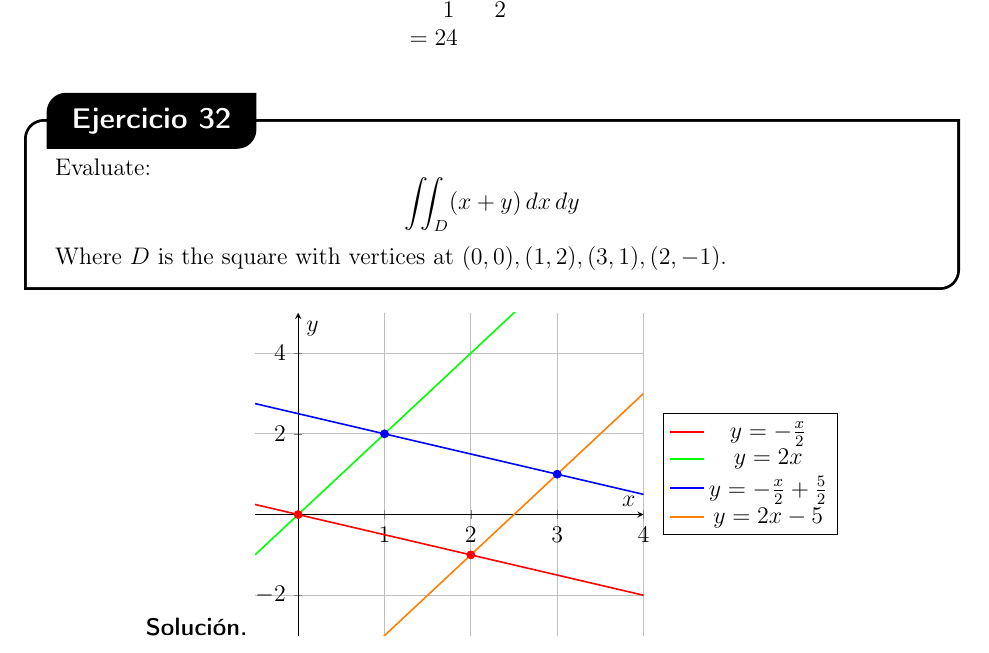
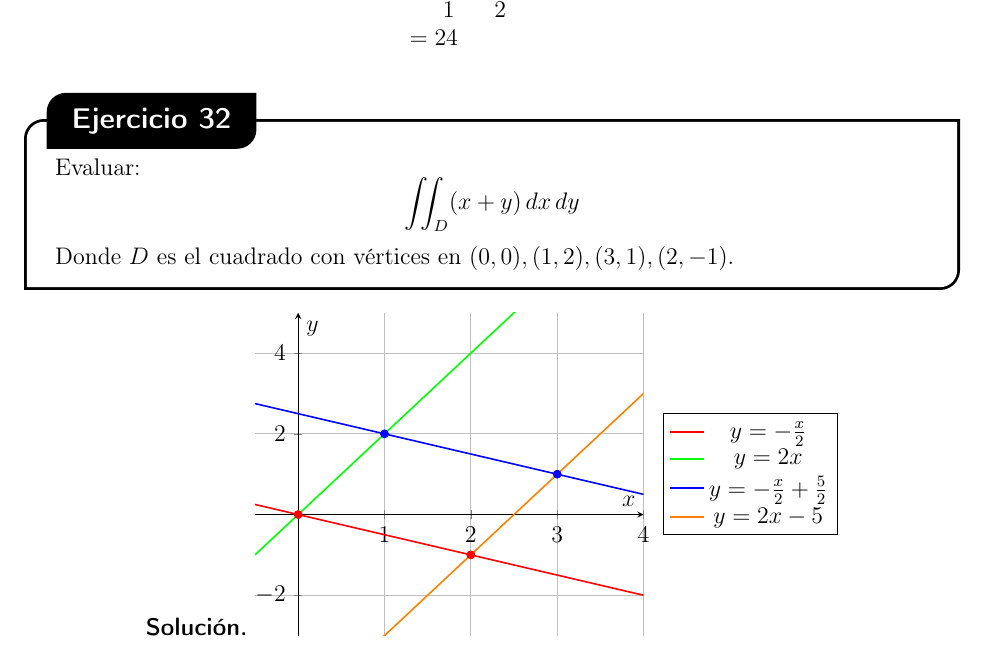
Before and after one commit to sav1209/calculo3-tercer-parcial, a LaTeX document (main.tex, which reads ejercicios/ejercicio-32.tex): part of page 60 of 76, cut so that both start at the same text. Compiled offline with pdfLaTeX.

Commit message:
Update ejercicio-32.tex

```diff
--- a/ejercicios/ejercicio-32.tex
+++ b/ejercicios/ejercicio-32.tex
@@ -1,6 +1,6 @@
-Evaluate:
+Evaluar:
     \[
         \iint_D (x+y) \, dx \, dy
     \]
 
-Where $D$ is the square with vertices at $(0,0),(1,2),(3,1),(2,-1)$.
+Donde $D$ es el cuadrado con vértices en $(0,0),(1,2),(3,1),(2,-1)$.
```
